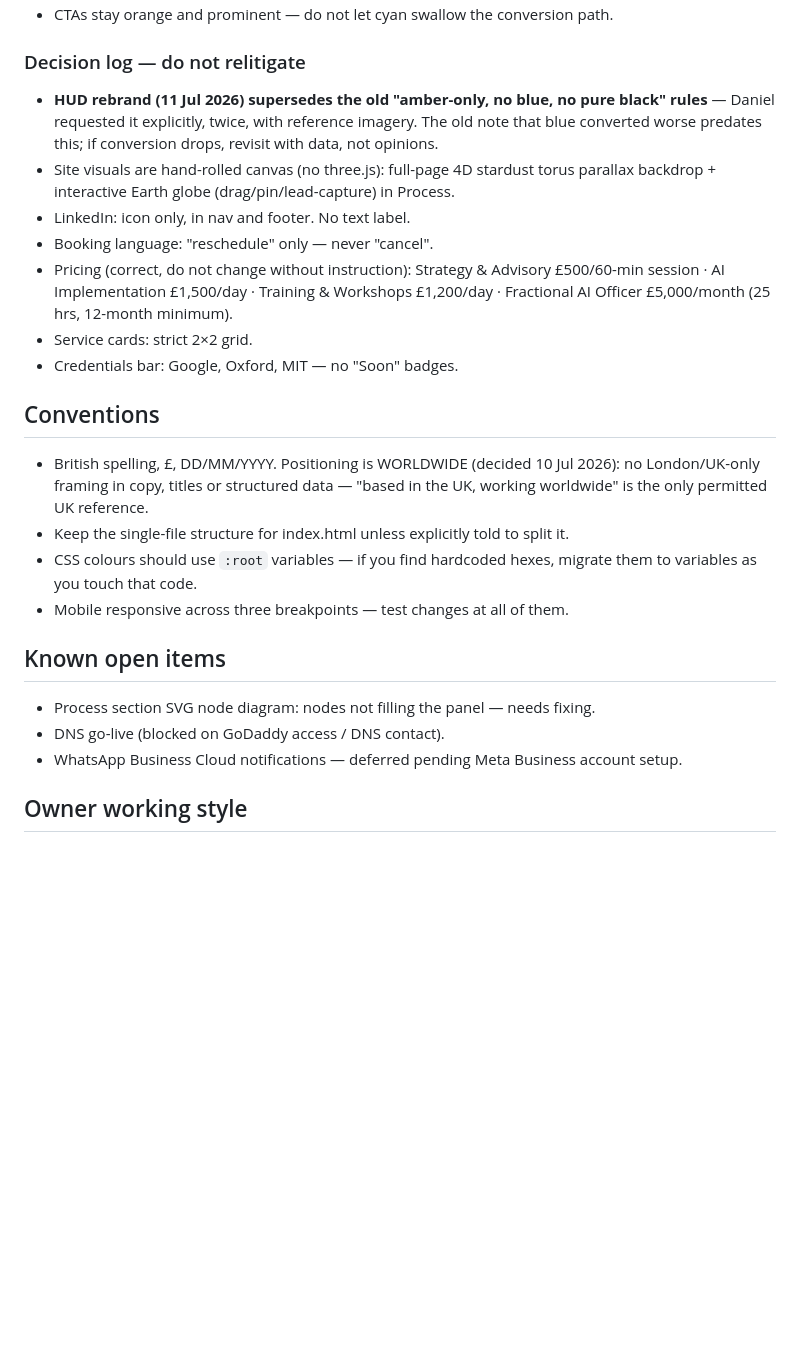
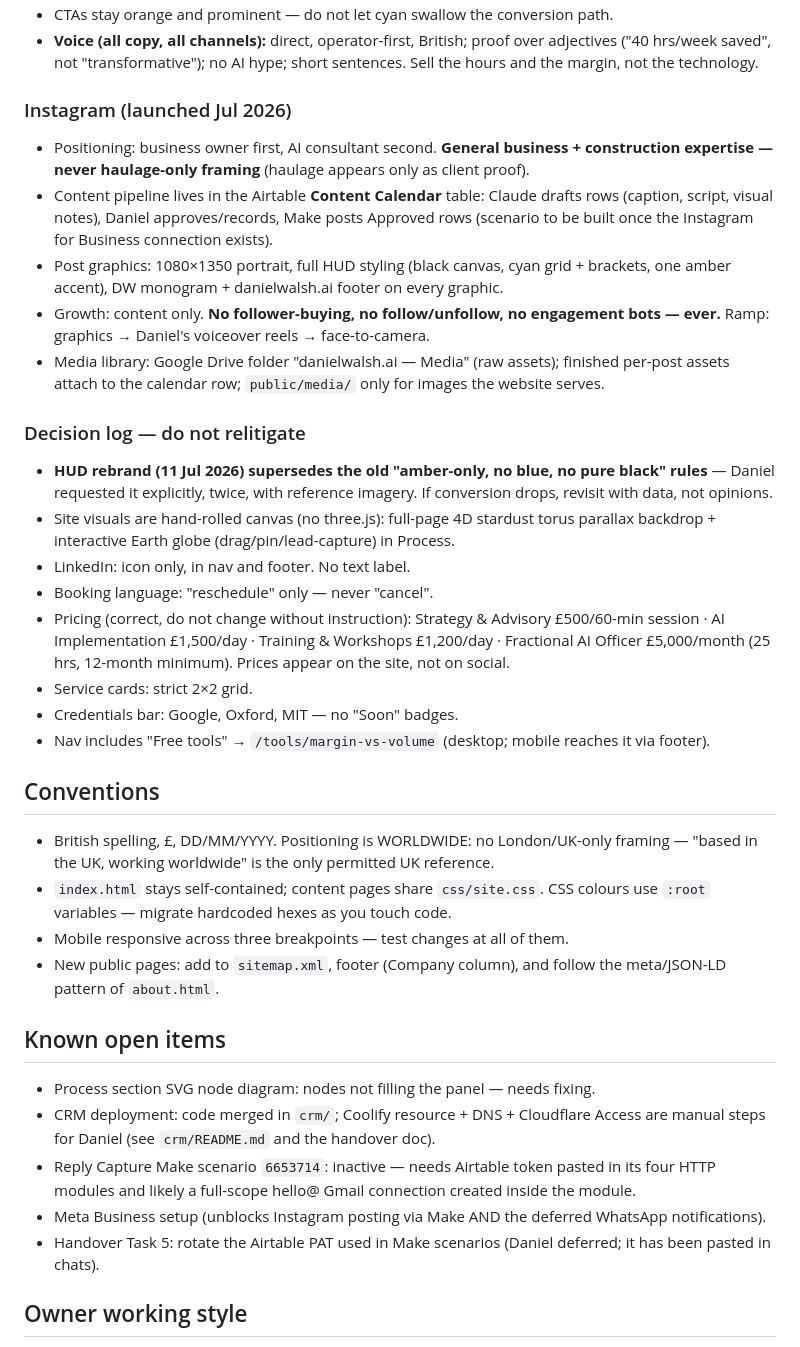
Before and after one commit to danielwalsh-ai/danielwalsh.ai, a Markdown page: CLAUDE.md, the part around one of its changes. GitHub-like rendering; blank space fills up the shorter version.

```diff
--- a/CLAUDE.md
+++ b/CLAUDE.md
@@ -32,26 +40,39 @@ Daniel explicitly overrode the previous amber-on-navy brand: the site is now sty
 - CTAs stay orange and prominent — do not let cyan swallow the conversion path.
+- **Voice (all copy, all channels):** direct, operator-first, British; proof over adjectives ("40 hrs/week saved", not "transformative"); no AI hype; short sentences. Sell the hours and the margin, not the technology.
+
+### Instagram (launched Jul 2026)
+
+- Positioning: business owner first, AI consultant second. **General business + construction expertise — never haulage-only framing** (haulage appears only as client proof).
+- Content pipeline lives in the Airtable **Content Calendar** table: Claude drafts rows (caption, script, visual notes), Daniel approves/records, Make posts Approved rows (scenario to be built once the Instagram for Business connection exists).
+- Post graphics: 1080×1350 portrait, full HUD styling (black canvas, cyan grid + brackets, one amber accent), DW monogram + danielwalsh.ai footer on every graphic.
+- Growth: content only. **No follower-buying, no follow/unfollow, no engagement bots — ever.** Ramp: graphics → Daniel's voiceover reels → face-to-camera.
+- Media library: Google Drive folder "danielwalsh.ai — Media" (raw assets); finished per-post assets attach to the calendar row; `public/media/` only for images the website serves.
 
 ### Decision log — do not relitigate
-- **HUD rebrand (11 Jul 2026) supersedes the old "amber-only, no blue, no pure black" rules** — Daniel requested it explicitly, twice, with reference imagery. The old note that blue converted worse predates this; if conversion drops, revisit with data, not opinions.
+
+- **HUD rebrand (11 Jul 2026) supersedes the old "amber-only, no blue, no pure black" rules** — Daniel requested it explicitly, twice, with reference imagery. If conversion drops, revisit with data, not opinions.
 - Site visuals are hand-rolled canvas (no three.js): full-page 4D stardust torus parallax backdrop + interactive Earth globe (drag/pin/lead-capture) in Process.
 - LinkedIn: icon only, in nav and footer. No text label.
 - Booking language: "reschedule" only — never "cancel".
-- Pricing (correct, do not change without instruction): Strategy & Advisory £500/60-min session · AI Implementation £1,500/day · Training & Workshops £1,200/day · Fractional AI Officer £5,000/month (25 hrs, 12-month minimum).
+- Pricing (correct, do not change without instruction): Strategy & Advisory £500/60-min session · AI Implementation £1,500/day · Training & Workshops £1,200/day · Fractional AI Officer £5,000/month (25 hrs, 12-month minimum). Prices appear on the site, not on social.
 - Service cards: strict 2×2 grid.
 - Credentials bar: Google, Oxford, MIT — no "Soon" badges.
+- Nav includes "Free tools" → `/tools/margin-vs-volume` (desktop; mobile reaches it via footer).
 
 ## Conventions
 
-- British spelling, £, DD/MM/YYYY. Positioning is WORLDWIDE (decided 10 Jul 2026): no London/UK-only framing in copy, titles or structured data — "based in the UK, working worldwide" is the only permitted UK reference.
-- Keep the single-file structure for index.html unless explicitly told to split it.
-- CSS colours should use `:root` variables — if you find hardcoded hexes, migrate them to variables as you touch that code.
+- British spelling, £, DD/MM/YYYY. Positioning is WORLDWIDE: no London/UK-only framing — "based in the UK, working worldwide" is the only permitted UK reference.
+- `index.html` stays self-contained; content pages share `css/site.css`. CSS colours use `:root` variables — migrate hardcoded hexes as you touch code.
 - Mobile responsive across three breakpoints — test changes at all of them.
+- New public pages: add to `sitemap.xml`, footer (Company column), and follow the meta/JSON-LD pattern of `about.html`.
 
 ## Known open items
 
 - Process section SVG node diagram: nodes not filling the panel — needs fixing.
-- DNS go-live (blocked on GoDaddy access / DNS contact).
-- WhatsApp Business Cloud notifications — deferred pending Meta Business account setup.
+- CRM deployment: code merged in `crm/`; Coolify resource + DNS + Cloudflare Access are manual steps for Daniel (see `crm/README.md` and the handover doc).
+- Reply Capture Make scenario `6653714`: inactive — needs Airtable token pasted in its four HTTP modules and likely a full-scope hello@ Gmail connection created inside the module.
+- Meta Business setup (unblocks Instagram posting via Make AND the deferred WhatsApp notifications).
+- Handover Task 5: rotate the Airtable PAT used in Make scenarios (Daniel deferred; it has been pasted in chats).
 
 ## Owner working style
 
```
Also changed, not shown: other parts of CLAUDE.md (+19 -11 lines).
